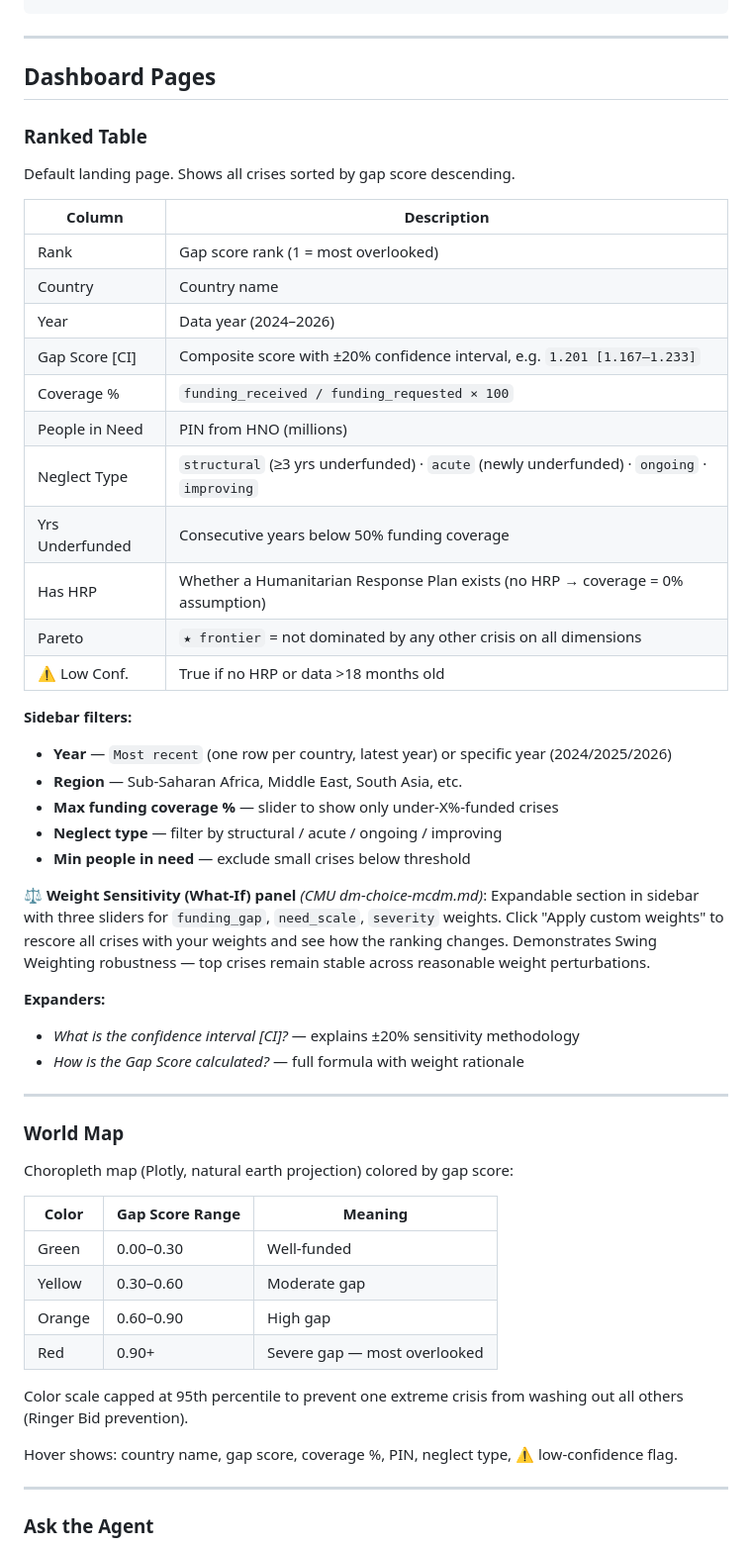
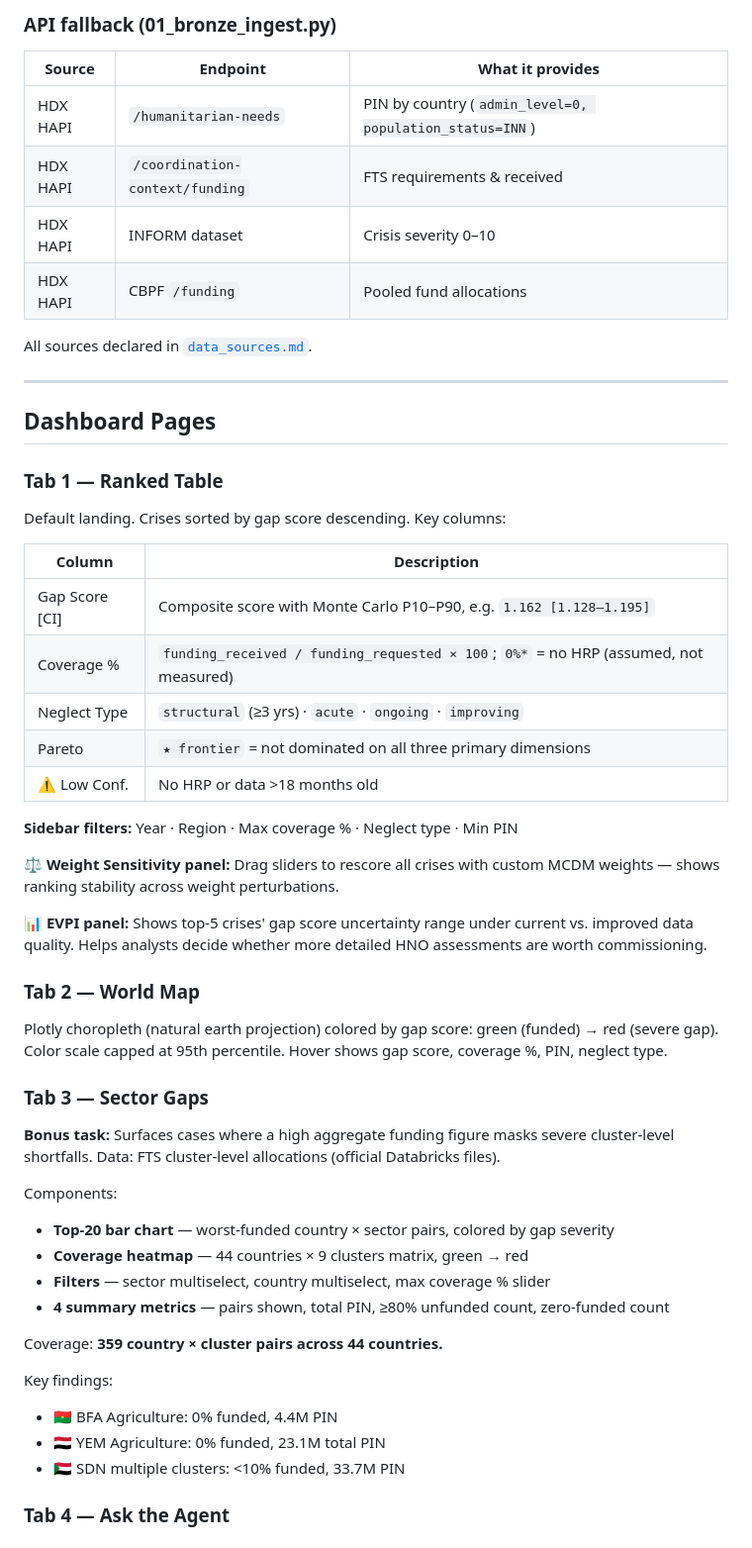
Before and after one commit to fanyang-888/UN-Hackathon-GEO-Insight, a Markdown page: README.md, the part around one of its changes. Shown at 99% size. Rendered like a GitHub page.

```diff
--- a/README.md
+++ b/README.md
@@ -145,58 +194,56 @@ ANTHROPIC_API_KEY=your-key python 04_agent.py
+### API fallback (01_bronze_ingest.py)
+
+| Source | Endpoint | What it provides |
+|--------|---------|-----------------|
+| HDX HAPI | `/humanitarian-needs` | PIN by country (`admin_level=0, population_status=INN`) |
+| HDX HAPI | `/coordination-context/funding` | FTS requirements & received |
+| HDX HAPI | INFORM dataset | Crisis severity 0–10 |
+| HDX HAPI | CBPF `/funding` | Pooled fund allocations |
+
+All sources declared in [`data_sources.md`](data_sources.md).
 
 ---
 
 ## Dashboard Pages
 
-### Ranked Table
+### Tab 1 — Ranked Table
 
-Default landing page. Shows all crises sorted by gap score descending.
+Default landing. Crises sorted by gap score descending. Key columns:
 
 | Column | Description |
 |--------|-------------|
-| Rank | Gap score rank (1 = most overlooked) |
-| Country | Country name |
-| Year | Data year (2024–2026) |
-| Gap Score [CI] | Composite score with ±20% confidence interval, e.g. `1.201 [1.167–1.233]` |
-| Coverage % | `funding_received / funding_requested × 100` |
-| People in Need | PIN from HNO (millions) |
-| Neglect Type | `structural` (≥3 yrs underfunded) · `acute` (newly underfunded) · `ongoing` · `improving` |
-| Yrs Underfunded | Consecutive years below 50% funding coverage |
-| Has HRP | Whether a Humanitarian Response Plan exists (no HRP → coverage = 0% assumption) |
-| Pareto | `★ frontier` = not dominated by any other crisis on all dimensions |
-| ⚠️ Low Conf. | True if no HRP or data >18 months old |
+| Gap Score [CI] | Composite score with Monte Carlo P10–P90, e.g. `1.162 [1.128–1.195]` |
+| Coverage % | `funding_received / funding_requested × 100`; `0%*` = no HRP (assumed, not measured) |
+| Neglect Type | `structural` (≥3 yrs) · `acute` · `ongoing` · `improving` |
+| Pareto | `★ frontier` = not dominated on all three primary dimensions |
+| ⚠️ Low Conf. | No HRP or data >18 months old |
 
-**Sidebar filters:**
-- **Year** — `Most recent` (one row per country, latest year) or specific year (2024/2025/2026)
-- **Region** — Sub-Saharan Africa, Middle East, South Asia, etc.
-- **Max funding coverage %** — slider to show only under-X%-funded crises
-- **Neglect type** — filter by structural / acute / ongoing / improving
-- **Min people in need** — exclude small crises below threshold
+**Sidebar filters:** Year · Region · Max coverage % · Neglect type · Min PIN
 
-**⚖️ Weight Sensitivity (What-If) panel** *(CMU dm-choice-mcdm.md)*:
-Expandable section in sidebar with three sliders for `funding_gap`, `need_scale`, `severity` weights. Click "Apply custom weights" to rescore all crises with your weights and see how the ranking changes. Demonstrates Swing Weighting robustness — top crises remain stable across reasonable weight perturbations.
+**⚖️ Weight Sensitivity panel:** Drag sliders to rescore all crises with custom MCDM weights — shows ranking stability across weight perturbations.
 
-**Expanders:**
-- *What is the confidence interval [CI]?* — explains ±20% sensitivity methodology
-- *How is the Gap Score calculated?* — full formula with weight rationale
+**📊 EVPI panel:** Shows top-5 crises' gap score uncertainty range under current vs. improved data quality. Helps analysts decide whether more detailed HNO assessments are worth commissioning.
 
----
+### Tab 2 — World Map
 
-### World Map
+Plotly choropleth (natural earth projection) colored by gap score: green (funded) → red (severe gap). Color scale capped at 95th percentile. Hover shows gap score, coverage %, PIN, neglect type.
 
-Choropleth map (Plotly, natural earth projection) colored by gap score:
+### Tab 3 — Sector Gaps
 
-| Color | Gap Score Range | Meaning |
-|-------|----------------|---------|
-| Green | 0.00–0.30 | Well-funded |
-| Yellow | 0.30–0.60 | Moderate gap |
-| Orange | 0.60–0.90 | High gap |
-| Red | 0.90+ | Severe gap — most overlooked |
+**Bonus task:** Surfaces cases where a high aggregate funding figure masks severe cluster-level shortfalls. Data: FTS cluster-level allocations (official Databricks files).
 
-Color scale capped at 95th percentile to prevent one extreme crisis from washing out all others (Ringer Bid prevention).
+Components:
+- **Top-20 bar chart** — worst-funded country × sector pairs, colored by gap severity
+- **Coverage heatmap** — 44 countries × 9 clusters matrix, green → red
+- **Filters** — sector multiselect, country multiselect, max coverage % slider
+- **4 summary metrics** — pairs shown, total PIN, ≥80% unfunded count, zero-funded count
 
-Hover shows: country name, gap score, coverage %, PIN, neglect type, ⚠️ low-confidence flag.
+Coverage: **359 country × cluster pairs across 44 countries.**
 
----
+Key findings:
+- 🇧🇫 BFA Agriculture: 0% funded, 4.4M PIN
+- 🇾🇪 YEM Agriculture: 0% funded, 23.1M total PIN
+- 🇸🇩 SDN multiple clusters: <10% funded, 33.7M PIN
 
-### Ask the Agent
+### Tab 4 — Ask the Agent
 
```
Also changed, not shown: other parts of README.md (+249 -150 lines).
